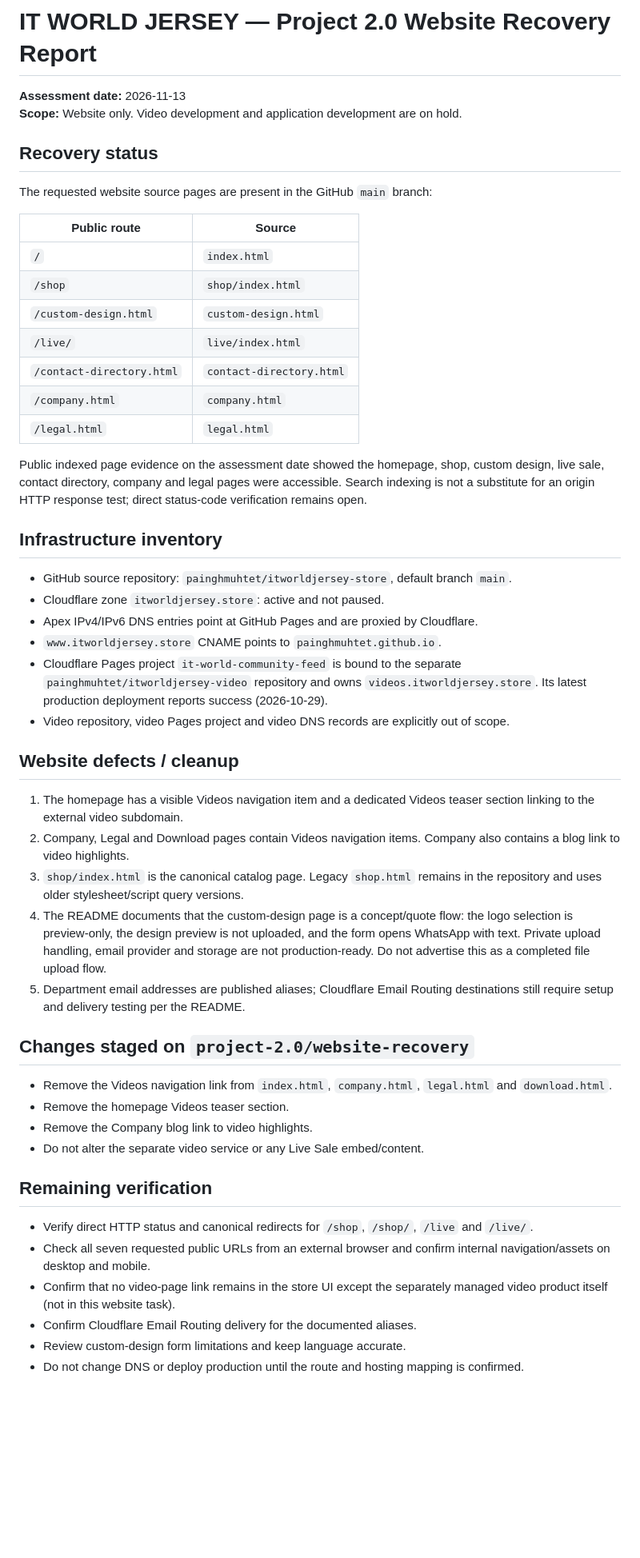
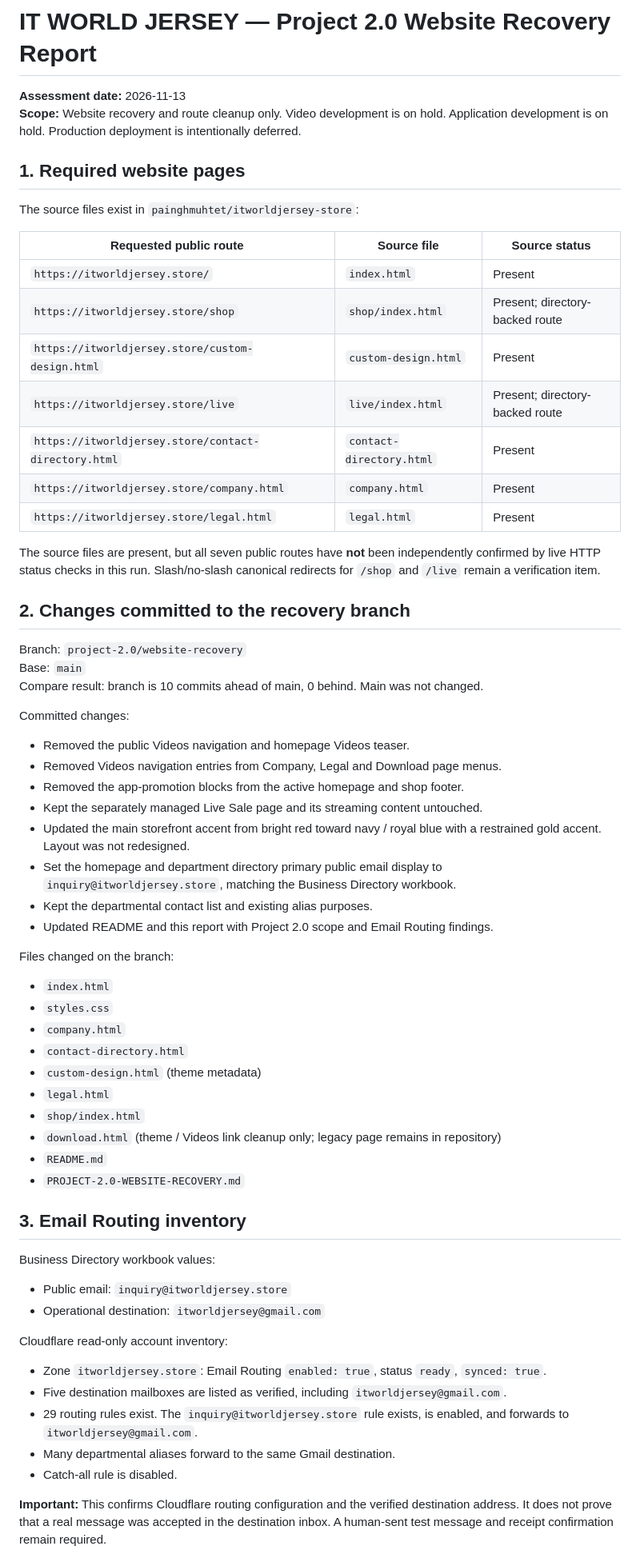
Before and after one commit to painghmuhtet/itworldjersey-store, a Markdown page: PROJECT-2.0-WEBSITE-RECOVERY.md, the part around one of its changes. Shown at 80% size. Rendered like a GitHub page; blank space fills up the shorter version.

Commit message:
docs: finalize Project 2.0 website recovery report

```diff
--- a/PROJECT-2.0-WEBSITE-RECOVERY.md
+++ b/PROJECT-2.0-WEBSITE-RECOVERY.md
@@ -1,54 +1,64 @@
 # IT WORLD JERSEY — Project 2.0 Website Recovery Report
 
 **Assessment date:** 2026-11-13
-**Scope:** Website only. Video development and application development are on hold.
+**Scope:** Website recovery and route cleanup only. Video development is on hold. Application development is on hold. Production deployment is intentionally deferred.
 
-## Recovery status
+## 1. Required website pages
 
-The requested website source pages are present in the GitHub `main` branch:
+The source files exist in `painghmuhtet/itworldjersey-store`:
 
-| Public route | Source |
-|---|---|
-| `/` | `index.html` |
-| `/shop` | `shop/index.html` |
-| `/custom-design.html` | `custom-design.html` |
-| `/live/` | `live/index.html` |
-| `/contact-directory.html` | `contact-directory.html` |
-| `/company.html` | `company.html` |
-| `/legal.html` | `legal.html` |
+| Requested public route | Source file | Source status |
+|---|---|---|
+| `https://itworldjersey.store/` | `index.html` | Present |
+| `https://itworldjersey.store/shop` | `shop/index.html` | Present; directory-backed route |
+| `https://itworldjersey.store/custom-design.html` | `custom-design.html` | Present |
+| `https://itworldjersey.store/live` | `live/index.html` | Present; directory-backed route |
+| `https://itworldjersey.store/contact-directory.html` | `contact-directory.html` | Present |
+| `https://itworldjersey.store/company.html` | `company.html` | Present |
+| `https://itworldjersey.store/legal.html` | `legal.html` | Present |
 
-Public indexed page evidence on the assessment date showed the homepage, shop, custom design, live sale, contact directory, company and legal pages were accessible. Search indexing is not a substitute for an origin HTTP response test; direct status-code verification remains open.
+The source files are present, but all seven public routes have **not** been independently confirmed by live HTTP status checks in this run. Slash/no-slash canonical redirects for `/shop` and `/live` remain a verification item.
 
-## Infrastructure inventory
+## 2. Changes committed to the recovery branch
 
-- GitHub source repository: `painghmuhtet/itworldjersey-store`, default branch `main`.
-- Cloudflare zone `itworldjersey.store`: active and not paused.
-- Apex IPv4/IPv6 DNS entries point at GitHub Pages and are proxied by Cloudflare.
-- `www.itworldjersey.store` CNAME points to `painghmuhtet.github.io`.
-- Cloudflare Pages project `it-world-community-feed` is bound to the separate `painghmuhtet/itworldjersey-video` repository and owns `videos.itworldjersey.store`. Its latest production deployment reports success (2026-10-29).
-- Video repository, video Pages project and video DNS records are explicitly out of scope.
+Branch: `project-2.0/website-recovery`
+Base: `main`
+Compare result: branch is 10 commits ahead of main, 0 behind. Main was not changed.
 
-## Website defects / cleanup
+Committed changes:
+- Removed the public Videos navigation and homepage Videos teaser.
+- Removed Videos navigation entries from Company, Legal and Download page menus.
+- Removed the app-promotion blocks from the active homepage and shop footer.
+- Kept the separately managed Live Sale page and its streaming content untouched.
+- Updated the main storefront accent from bright red toward navy / royal blue with a restrained gold accent. Layout was not redesigned.
+- Set the homepage and department directory primary public email display to `inquiry@itworldjersey.store`, matching the Business Directory workbook.
+- Kept the departmental contact list and existing alias purposes.
+- Updated README and this report with Project 2.0 scope and Email Routing findings.
 
-1. The homepage has a visible Videos navigation item and a dedicated Videos teaser section linking to the external video subdomain.
-2. Company, Legal and Download pages contain Videos navigation items. Company also contains a blog link to video highlights.
-3. `shop/index.html` is the canonical catalog page. Legacy `shop.html` remains in the repository and uses older stylesheet/script query versions.
-4. The README documents that the custom-design page is a concept/quote flow: the logo selection is preview-only, the design preview is not uploaded, and the form opens WhatsApp with text. Private upload handling, email provider and storage are not production-ready. Do not advertise this as a completed file upload flow.
-5. Department email addresses are published aliases; Cloudflare Email Routing destinations still require setup and delivery testing per the README.
+Files changed on the branch:
+- `index.html`
+- `styles.css`
+- `company.html`
+- `contact-directory.html`
+- `custom-design.html` (theme metadata)
+- `legal.html`
+- `shop/index.html`
+- `download.html` (theme / Videos link cleanup only; legacy page remains in repository)
+- `README.md`
+- `PROJECT-2.0-WEBSITE-RECOVERY.md`
 
-## Changes staged on `project-2.0/website-recovery`
+## 3. Email Routing inventory
 
-- Remove the Videos navigation link from `index.html`, `company.html`, `legal.html` and `download.html`.
-- Remove the homepage Videos teaser section.
-- Remove the Company blog link to video highlights.
-- Do not alter the separate video service or any Live Sale embed/content.
+Business Directory workbook values:
+- Public email: `inquiry@itworldjersey.store`
+- Operational destination: `itworldjersey@gmail.com`
 
-## Remaining verification
+Cloudflare read-only account inventory:
+- Zone `itworldjersey.store`: Email Routing `enabled: true`, status `ready`, `synced: true`.
+- Five destination mailboxes are listed as verified, including `itworldjersey@gmail.com`.
+- 29 routing rules exist. The `inquiry@itworldjersey.store` rule exists, is enabled, and forwards to `itworldjersey@gmail.com`.
+- Many departmental aliases forward to the same Gmail destination.
+- Catch-all rule is disabled.
 
-- Verify direct HTTP status and canonical redirects for `/shop`, `/shop/`, `/live` and `/live/`.
-- Check all seven requested public URLs from an external browser and confirm internal navigation/assets on desktop and mobile.
-- Confirm that no video-page link remains in the store UI except the separately managed video product itself (not in this website task).
-- Confirm Cloudflare Email Routing delivery for the documented aliases.
-- Review custom-design form limitations and keep language accurate.
-- Do not change DNS or deploy production until the route and hosting mapping is confirmed.
+**Important:** This confirms Cloudflare routing configuration and the verified destination address. It does not prove that a real message was accepted in the destination inbox. A human-sent test message and receipt confirmation remain required.
 
```
Also changed, not shown: other parts of PROJECT-2.0-WEBSITE-RECOVERY.md (+33 -4 lines).
